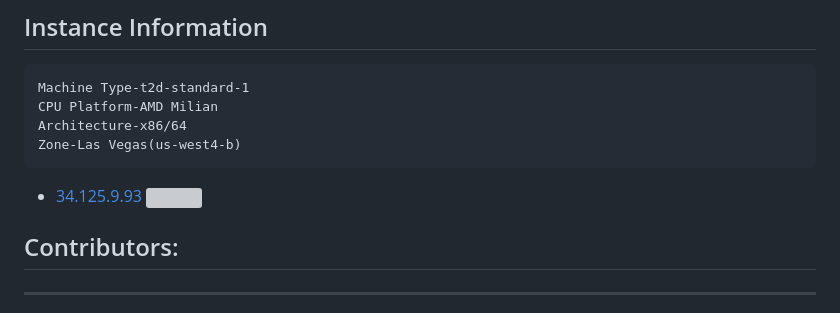
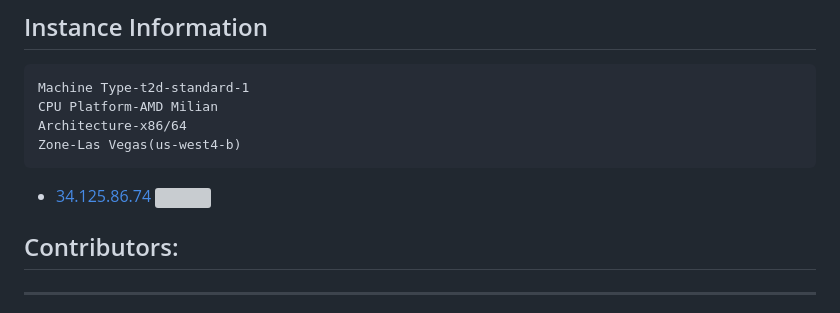
Before and after one commit to FarmBuddy2023/FarmBuddy, a Markdown page: README.md, the part around the change. GitHub-like rendering; grey boxes are pictures that could not be loaded.

````diff
--- a/README.md
+++ b/README.md
@@ -96,7 +96,7 @@ CPU Platform-AMD Milian
 Architecture-x86/64
 Zone-Las Vegas(us-west4-b)
 ```
-- [34.125.9.93](http://34.125.9.93)
+- [34.125.86.74](http://34.125.86.74)
 <img src="https://raw.githubusercontent.com/STRIDER1512/FarmBuddy/main/FarmBuddy/images/gfg2.png"><br>
 
 ##  Contributors:
````
